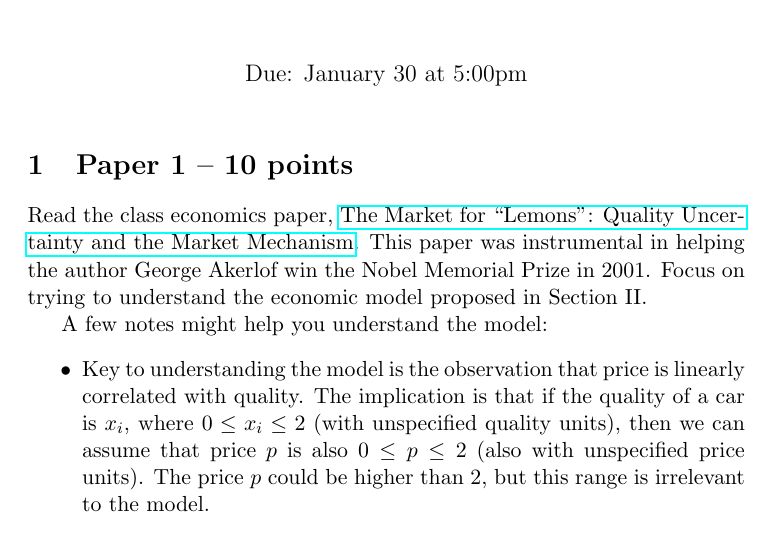
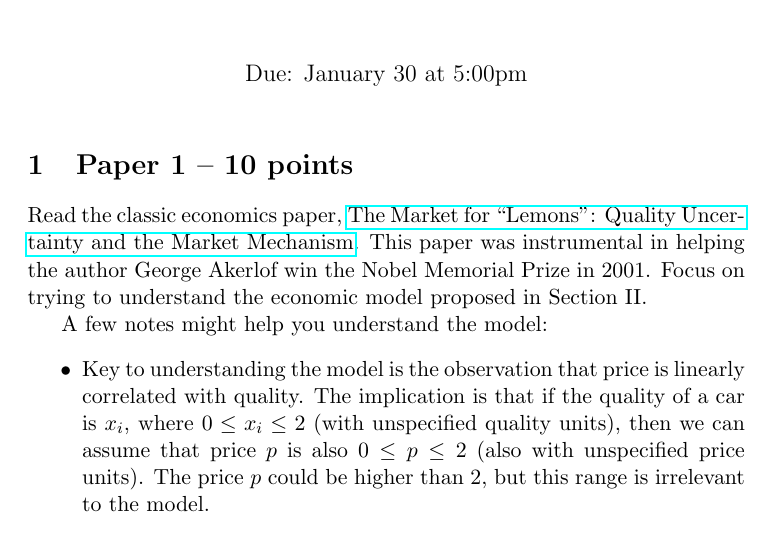
Before and after one commit to AdamHastings/econ-sec, a LaTeX problem sheet (lecture2/homework2.tex): part of page 1 of 2, cut so that both start at the same text. Compiled offline with pdfLaTeX.

Commit message:
typo fix

```diff
--- a/lecture2/homework2.tex
+++ b/lecture2/homework2.tex
@@ -11,7 +11,7 @@
 
 \section{Paper 1 -- 10 points}
 
-Read the class economics paper, \href{https://www.jstor.org/stable/1879431}{The Market for ``Lemons'': Quality Uncertainty and the Market Mechanism}.
+Read the classic economics paper, \href{https://www.jstor.org/stable/1879431}{The Market for ``Lemons'': Quality Uncertainty and the Market Mechanism}.
 This paper was instrumental in helping the author George Akerlof win the Nobel Memorial Prize in 2001.
 Focus on trying to understand the economic model proposed in Section II.
 
```
Also changed, not shown: lecture2/homework2.pdf.
